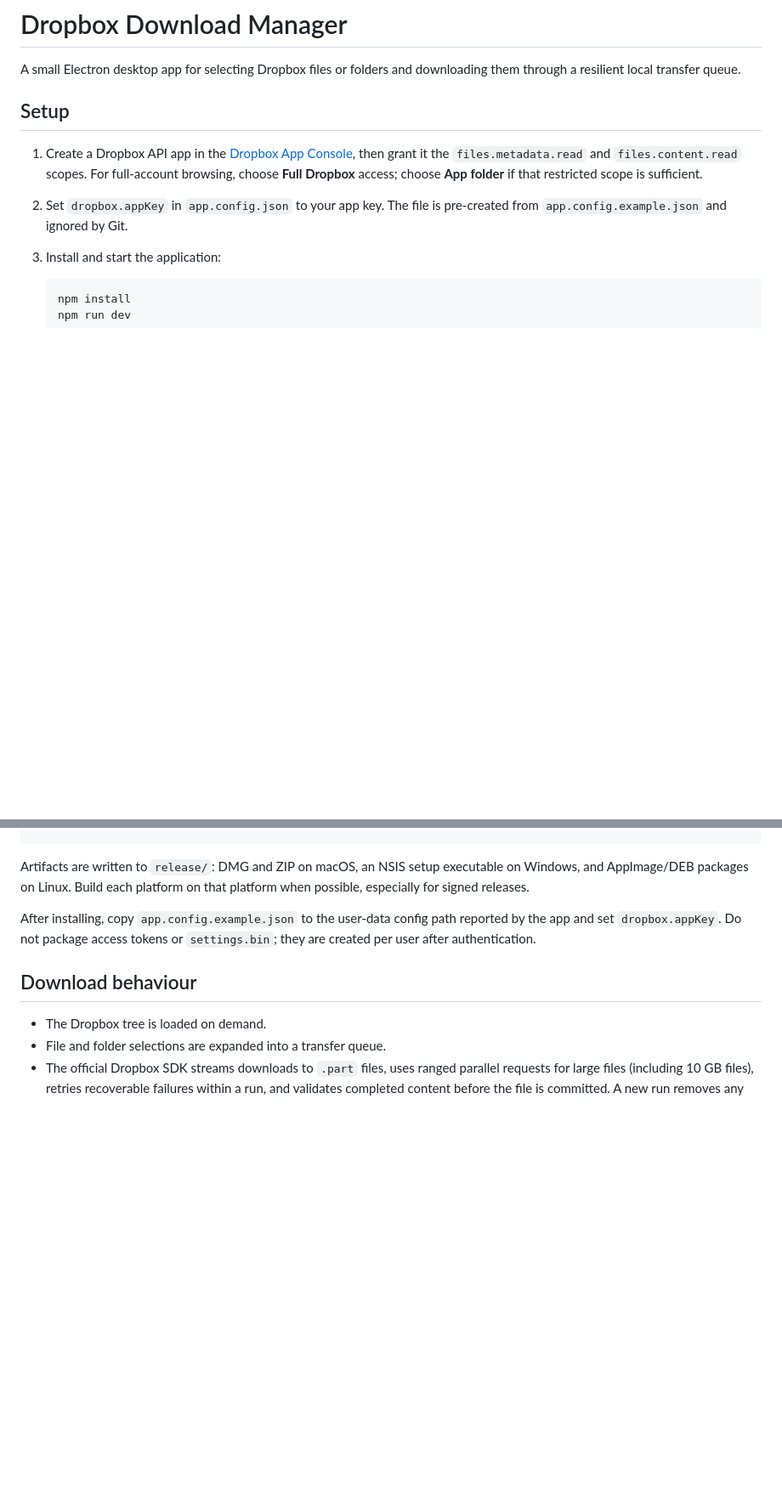
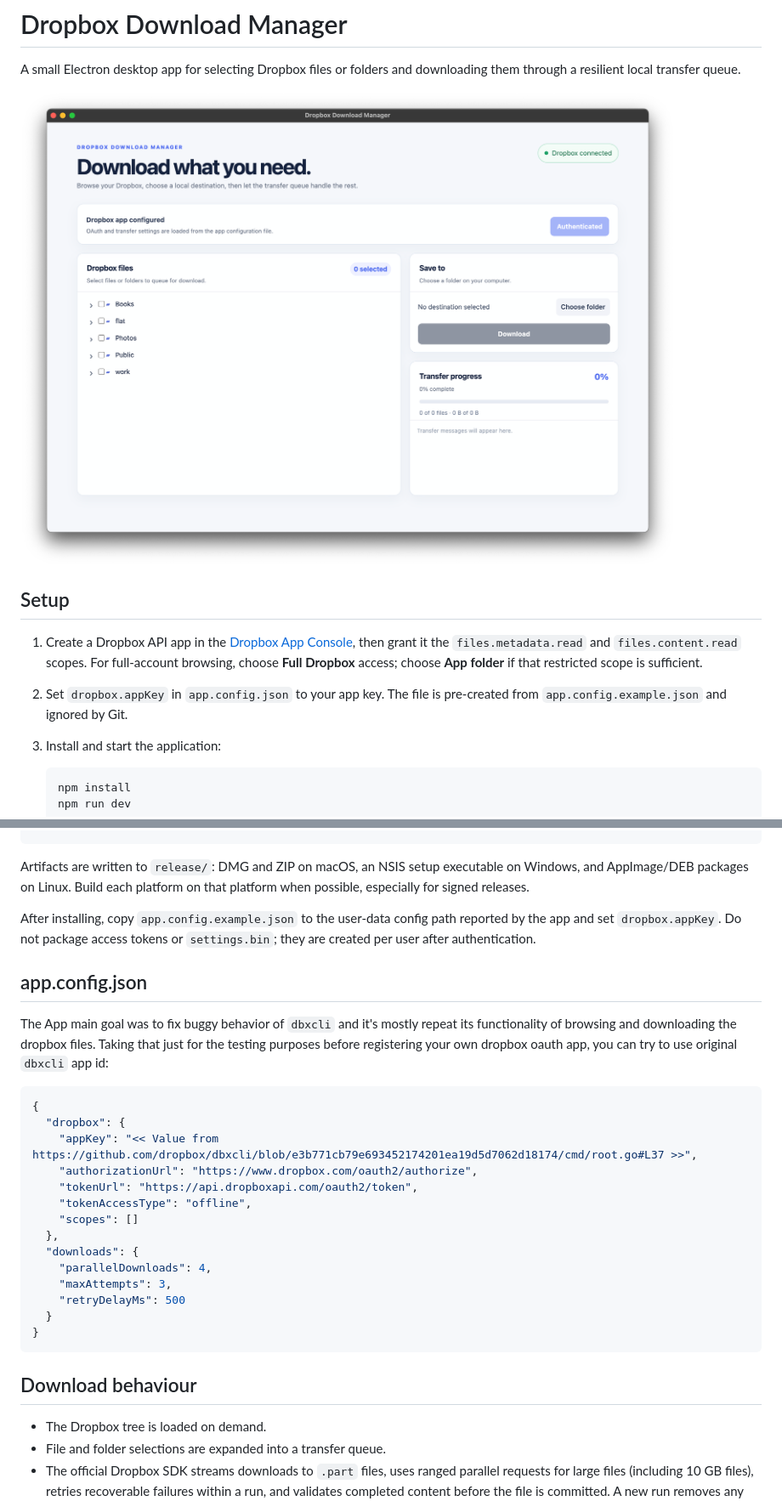
Before and after one commit to krand/db-dwnl, a Markdown page: README.md, 2 parts joined by grey strips. Shown: that part at 85% size. Drawn GitHub-style; pictures changed too: .github/assets/screen.png (added); blank space fills up the shorter version.

````diff
--- a/README.md
+++ b/README.md
@@ -1,6 +1,8 @@
 # Dropbox Download Manager
 
 A small Electron desktop app for selecting Dropbox files or folders and downloading them through a resilient local transfer queue.
+
+![screen.png](.github/assets/screen.png)
 
 ## Setup
 
@@ -37,6 +39,26 @@ Artifacts are written to `release/`: DMG and ZIP on macOS, an NSIS setup executa
 
 After installing, copy `app.config.example.json` to the user-data config path reported by the app and set `dropbox.appKey`. Do not package access tokens or `settings.bin`; they are created per user after authentication.
 
+## app.config.json
+
+The App main goal was to fix buggy behavior of `dbxcli` and it's mostly repeat its functionality of browsing and downloading the dropbox files. Taking that just for the testing purposes before registering your own dropbox oauth app, you can try to use original `dbxcli` app id:
+```json
+{
+  "dropbox": {
+    "appKey": "<< Value from https://github.com/dropbox/dbxcli/blob/e3b771cb79e693452174201ea19d5d7062d18174/cmd/root.go#L37 >>",
+    "authorizationUrl": "https://www.dropbox.com/oauth2/authorize",
+    "tokenUrl": "https://api.dropboxapi.com/oauth2/token",
+    "tokenAccessType": "offline",
+    "scopes": []
+  },
+  "downloads": {
+    "parallelDownloads": 4,
+    "maxAttempts": 3,
+    "retryDelayMs": 500
+  }
+}
+```
+
 ## Download behaviour
 
 - The Dropbox tree is loaded on demand.
````
Also changed, not shown: 3 other files.
